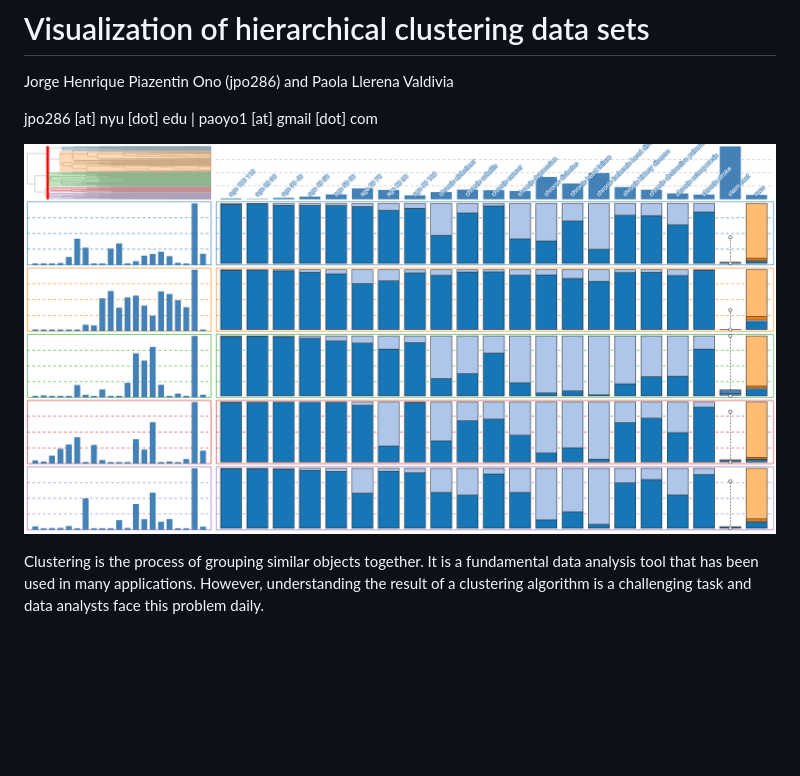
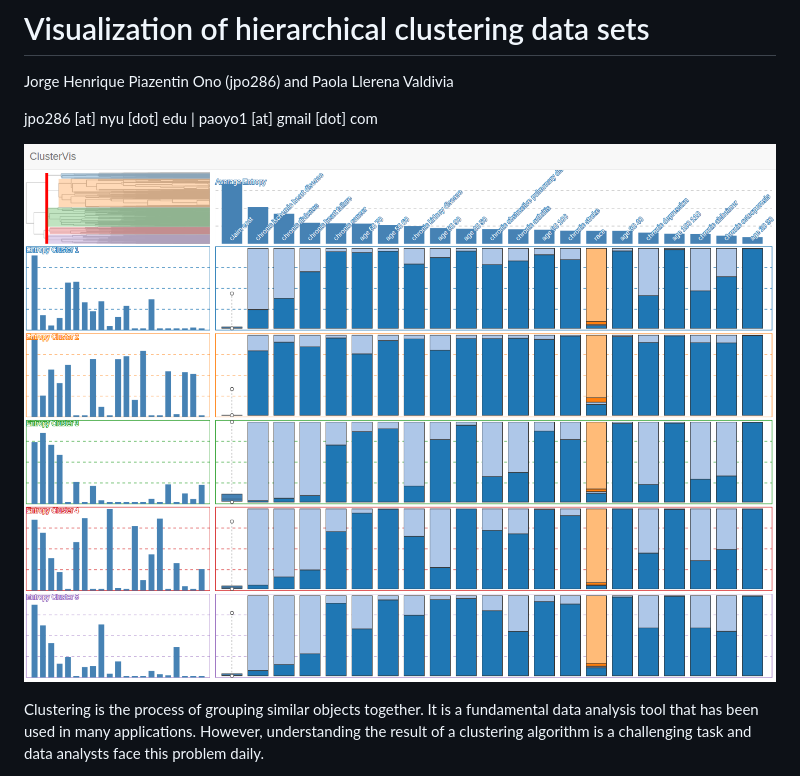
Before and after one commit to nyu-cs6313-fall2015/Group-12, a Markdown page: README.md, the part around the change. Drawn GitHub-style; pictures changed too: images/DemoScreenshot.png (added); blank space fills up the shorter version.

Commit message:
updated images

```diff
--- a/README.md
+++ b/README.md
@@ -4,7 +4,7 @@ Jorge Henrique Piazentin Ono (jpo286) and Paola Llerena Valdivia
 
 jpo286 [at] nyu [dot] edu | paoyo1 [at] gmail [dot] com
 
-![ClusterVis](https://raw.githubusercontent.com/nyu-cs6313-fall2015/Group-12/master/images/demoGithub.png)
+![ClusterVis](https://raw.githubusercontent.com/nyu-cs6313-fall2015/Group-12/master/images/DemoScreenshot.png)
 
 Clustering is the process of grouping similar objects together. It is a fundamental data analysis tool that has been used in many applications. However, understanding the result of a clustering algorithm is a challenging task and data analysts face this problem daily.
 
```
Also changed, not shown: 3 other files.
